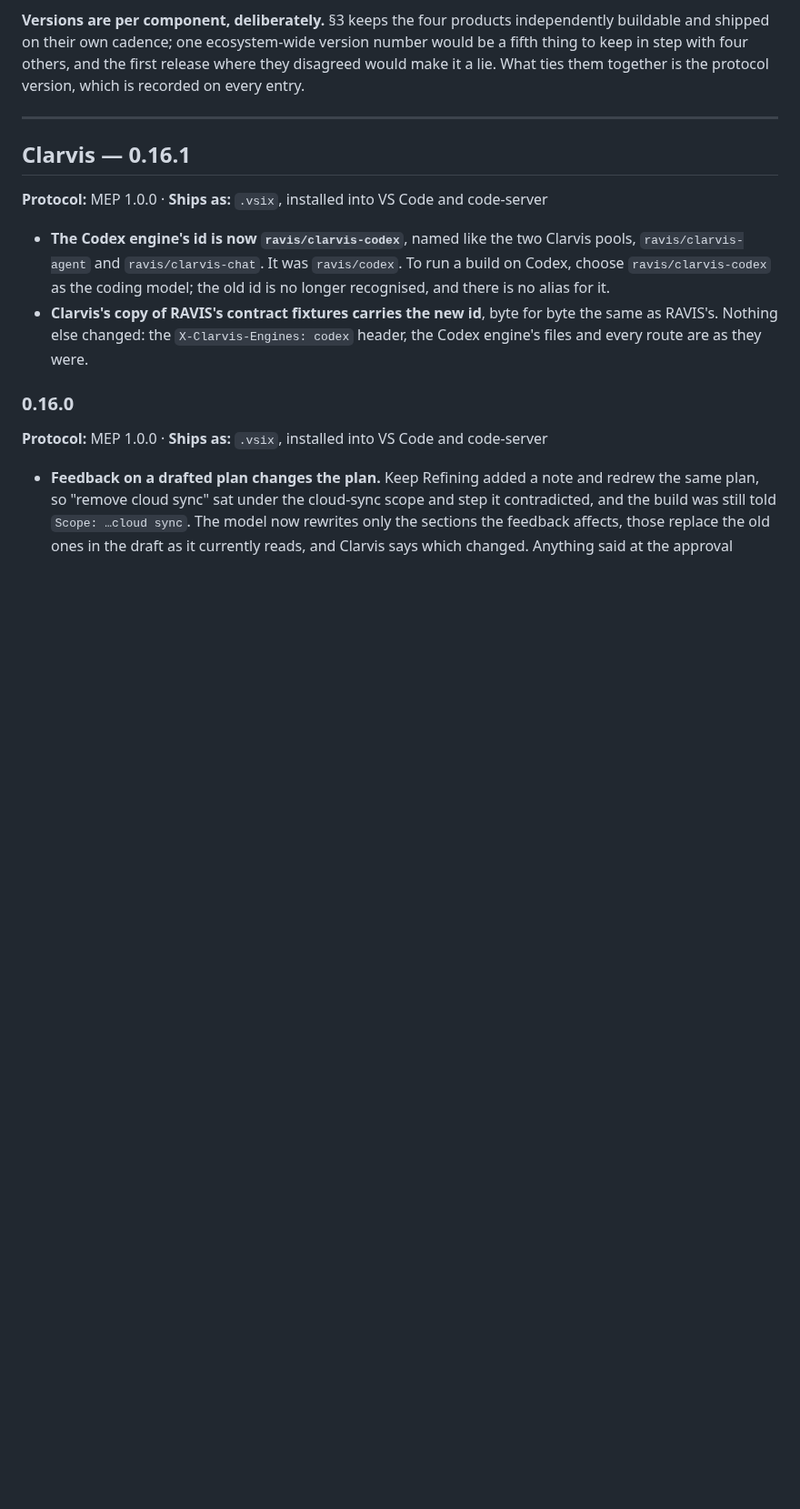
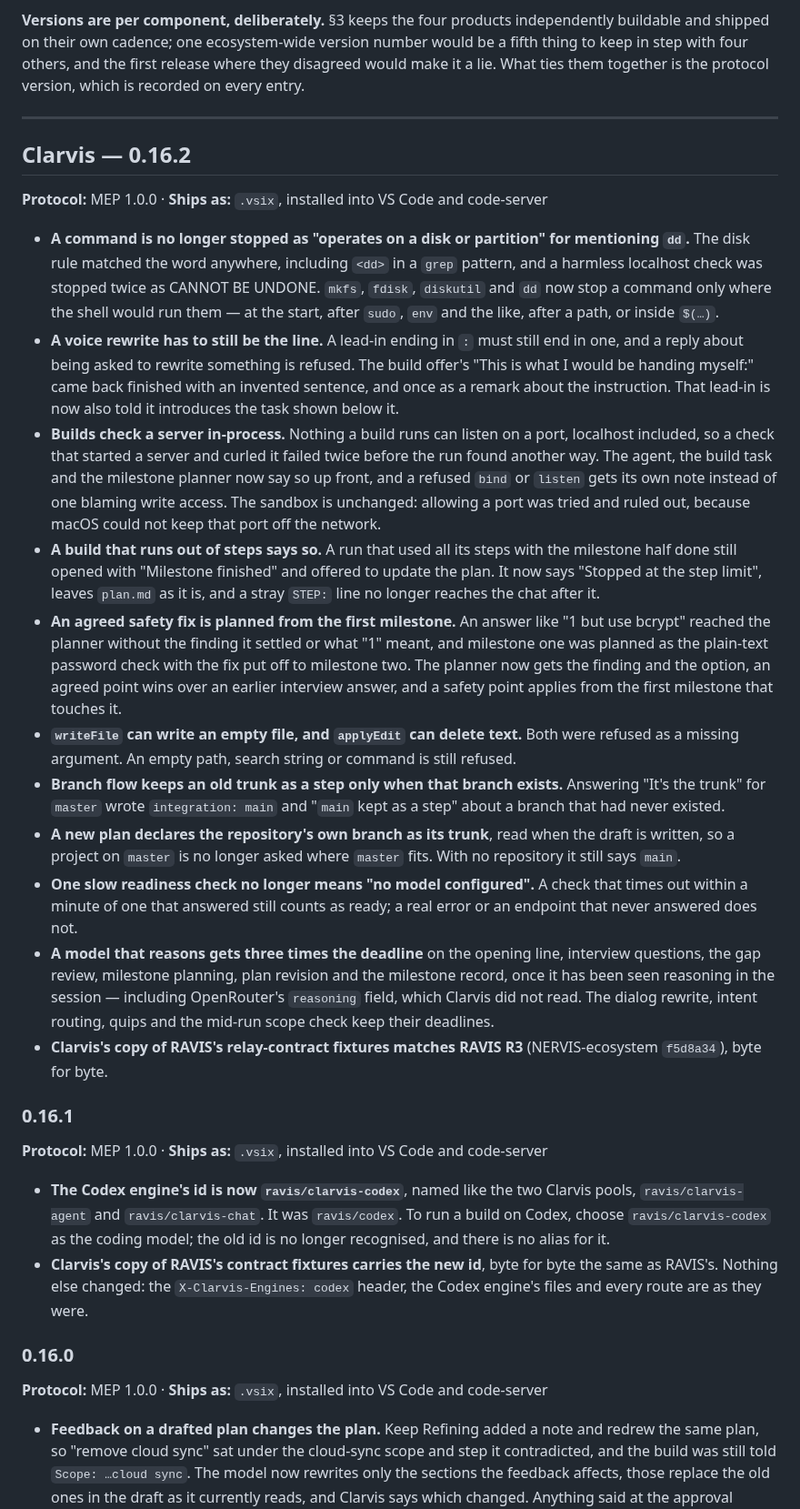
Before and after one commit to Krimkerre/NERVIS-ecosystem, a Markdown page: RELEASES.md, the part around the change. Shown at 91% size. GitHub-like rendering; blank space fills up the shorter version.

Commit message:
Add the Clarvis 0.16.2 release note
Clarvis moves to 0.16.2 (clarvis commit on top of b650a84). The new note lists
what changed since 0.16.1: disk-tool gating only where the shell runs a
command, voice rewrites that must still be the line, in-process server checks,
the step-limit end message, safety fixes planned from the first milestone,
empty writeFile and applyEdit, branch flow and plan trunks that match the
repository, the readiness grace, longer deadlines for reasoning models, and
the relay-contract fixtures matching RAVIS R3. 0.16.1 moves under it as a past
release.

Checked: tools/check_releases.py (Clarvis 0.16.2 described) and
tools/check_status.py pass.

Co-Authored-By: Claude Opus 5 <noreply@anthropic.com>

```diff
--- a/RELEASES.md
+++ b/RELEASES.md
@@ -25,7 +25,53 @@ every entry.
 
 ---
 
-## Clarvis — 0.16.1
+## Clarvis — 0.16.2
+
+**Protocol:** MEP 1.0.0 · **Ships as:** `.vsix`, installed into VS Code and code-server
+
+- **A command is no longer stopped as "operates on a disk or partition" for mentioning `dd`.**
+  The disk rule matched the word anywhere, including `<dd>` in a `grep` pattern, and a harmless
+  localhost check was stopped twice as CANNOT BE UNDONE. `mkfs`, `fdisk`, `diskutil` and `dd` now
+  stop a command only where the shell would run them — at the start, after `sudo`, `env` and the
+  like, after a path, or inside `$(…)`.
+- **A voice rewrite has to still be the line.** A lead-in ending in `:` must still end in one, and a
+  reply about being asked to rewrite something is refused. The build offer's "This is what I would
+  be handing myself:" came back finished with an invented sentence, and once as a remark about the
+  instruction. That lead-in is now also told it introduces the task shown below it.
+- **Builds check a server in-process.** Nothing a build runs can listen on a port, localhost
+  included, so a check that started a server and curled it failed twice before the run found
+  another way. The agent, the build task and the milestone planner now say so up front, and a
+  refused `bind` or `listen` gets its own note instead of one blaming write access. The sandbox is
+  unchanged: allowing a port was tried and ruled out, because macOS could not keep that port off
+  the network.
+- **A build that runs out of steps says so.** A run that used all its steps with the milestone
+  half done still opened with "Milestone finished" and offered to update the plan. It now says
+  "Stopped at the step limit", leaves `plan.md` as it is, and a stray `STEP:` line no longer
+  reaches the chat after it.
+- **An agreed safety fix is planned from the first milestone.** An answer like "1 but use bcrypt"
+  reached the planner without the finding it settled or what "1" meant, and milestone one was
+  planned as the plain-text password check with the fix put off to milestone two. The planner now
+  gets the finding and the option, an agreed point wins over an earlier interview answer, and a
+  safety point applies from the first milestone that touches it.
+- **`writeFile` can write an empty file, and `applyEdit` can delete text.** Both were refused as a
+  missing argument. An empty path, search string or command is still refused.
+- **Branch flow keeps an old trunk as a step only when that branch exists.** Answering "It's the
+  trunk" for `master` wrote `integration: main` and "`main` kept as a step" about a branch that had
+  never existed.
+- **A new plan declares the repository's own branch as its trunk**, read when the draft is
+  written, so a project on `master` is no longer asked where `master` fits. With no repository it
+  still says `main`.
+- **One slow readiness check no longer means "no model configured".** A check that times out
+  within a minute of one that answered still counts as ready; a real error or an endpoint that
+  never answered does not.
+- **A model that reasons gets three times the deadline** on the opening line, interview questions,
+  the gap review, milestone planning, plan revision and the milestone record, once it has been seen
+  reasoning in the session — including OpenRouter's `reasoning` field, which Clarvis did not read.
+  The dialog rewrite, intent routing, quips and the mid-run scope check keep their deadlines.
+- **Clarvis's copy of RAVIS's relay-contract fixtures matches RAVIS R3** (NERVIS-ecosystem
+  `f5d8a34`), byte for byte.
+
+### 0.16.1
 
 **Protocol:** MEP 1.0.0 · **Ships as:** `.vsix`, installed into VS Code and code-server
 
```
